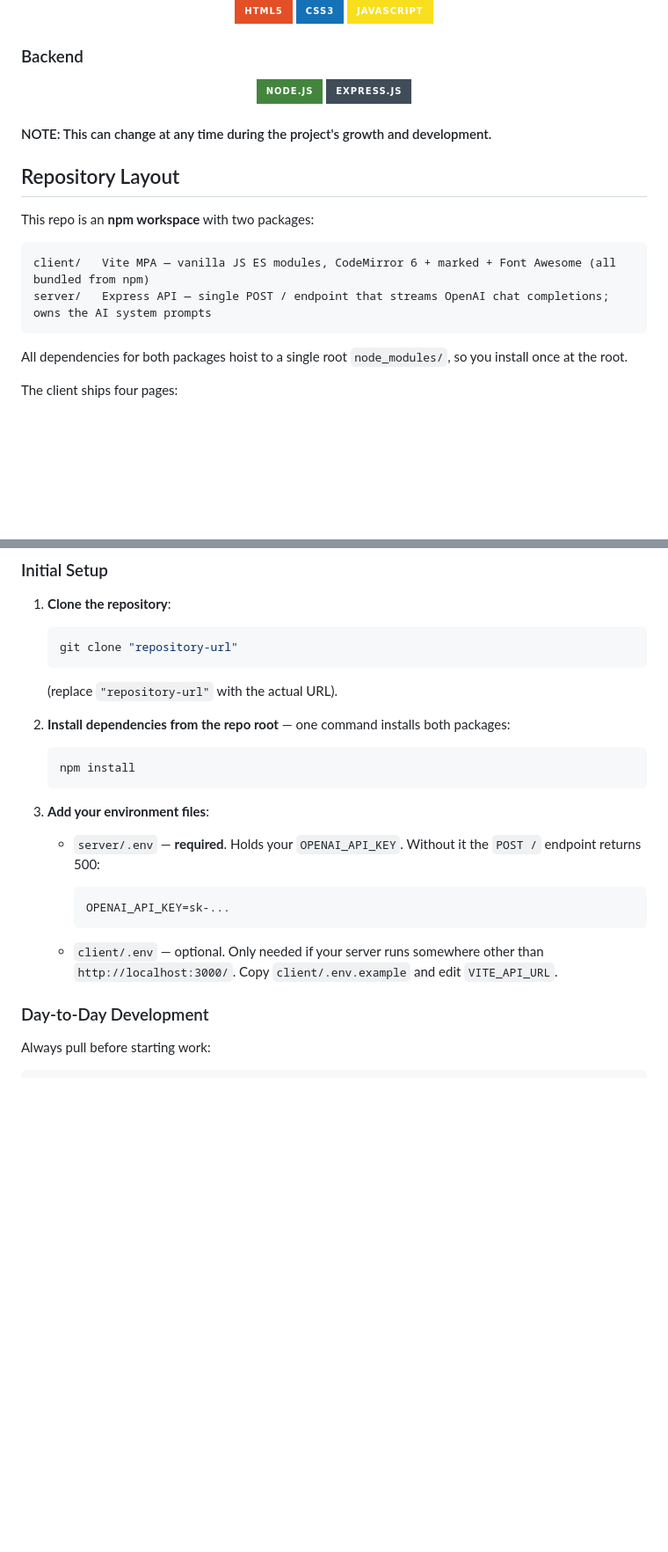
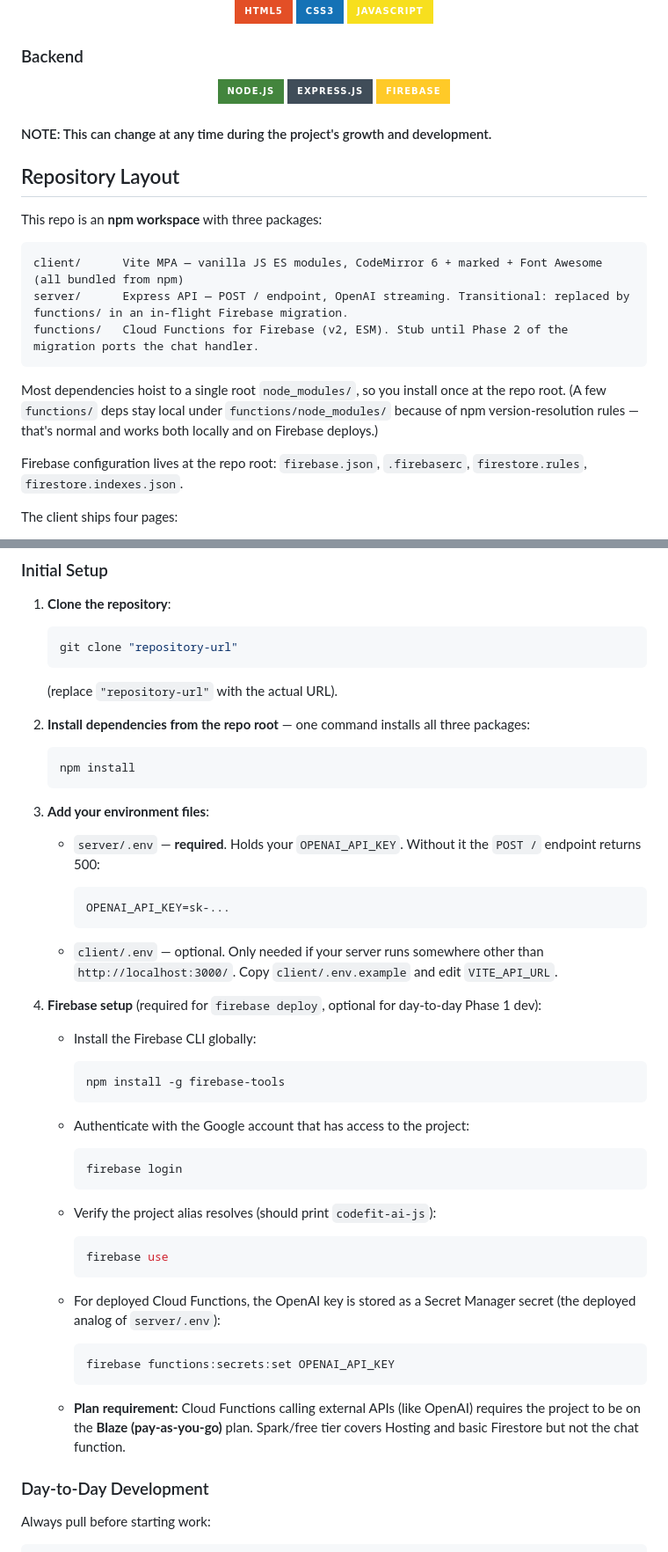
Before and after one commit to devftrejo/CodeFit_AI.js, a Markdown page: README.md, 2 parts joined by grey strips. Shown at 88% size. Rendered like a GitHub page; badges without logos; blank space fills up the shorter version.

Commit message:
Update .md Files

````diff
--- a/README.md
+++ b/README.md
@@ -34,6 +34,9 @@ Only ${DarkMode} Devs company developers are authorized to use this code for the
        <a href="">
          <img src="https://img.shields.io/badge/Express.js-404D59?style=for-the-badge" alt="Express JS Badge"/>
        </a>
+       <a href="">
+         <img src="https://img.shields.io/badge/Firebase-FFCA28?style=for-the-badge&logo=firebase&logoColor=black" alt="Firebase Badge"/>
+       </a>
    </div>
 </div>
 
@@ -41,14 +44,17 @@ Only ${DarkMode} Devs company developers are authorized to use this code for the
 
 ## Repository Layout
 
-This repo is an **npm workspace** with two packages:
+This repo is an **npm workspace** with three packages:
 
 ```
-client/   Vite MPA — vanilla JS ES modules, CodeMirror 6 + marked + Font Awesome (all bundled from npm)
-server/   Express API — single POST / endpoint that streams OpenAI chat completions; owns the AI system prompts
+client/      Vite MPA — vanilla JS ES modules, CodeMirror 6 + marked + Font Awesome (all bundled from npm)
+server/      Express API — POST / endpoint, OpenAI streaming. Transitional: replaced by functions/ in an in-flight Firebase migration.
+functions/   Cloud Functions for Firebase (v2, ESM). Stub until Phase 2 of the migration ports the chat handler.
 ```
 
-All dependencies for both packages hoist to a single root `node_modules/`, so you install once at the root.
+Most dependencies hoist to a single root `node_modules/`, so you install once at the repo root. (A few `functions/` deps stay local under `functions/node_modules/` because of npm version-resolution rules — that's normal and works both locally and on Firebase deploys.)
+
+Firebase configuration lives at the repo root: `firebase.json`, `.firebaserc`, `firestore.rules`, `firestore.indexes.json`.
 
 The client ships four pages:
 
@@ -82,7 +88,7 @@ If either is missing or out of date, install or update Node from [nodejs.org](ht
 
    (replace `"repository-url"` with the actual URL).
 
-2. **Install dependencies from the repo root** — one command installs both packages:
+2. **Install dependencies from the repo root** — one command installs all three packages:
 
    ```sh
    npm install
@@ -96,6 +102,33 @@ If either is missing or out of date, install or update Node from [nodejs.org](ht
      ```
 
    - `client/.env` — optional. Only needed if your server runs somewhere other than `http://localhost:3000/`. Copy `client/.env.example` and edit `VITE_API_URL`.
+
+4. **Firebase setup** (required for `firebase deploy`, optional for day-to-day Phase 1 dev):
+   - Install the Firebase CLI globally:
+
+     ```sh
+     npm install -g firebase-tools
+     ```
+
+   - Authenticate with the Google account that has access to the project:
+
+     ```sh
+     firebase login
+     ```
+
+   - Verify the project alias resolves (should print `codefit-ai-js`):
+
+     ```sh
+     firebase use
+     ```
+
+   - For deployed Cloud Functions, the OpenAI key is stored as a Secret Manager secret (the deployed analog of `server/.env`):
+
+     ```sh
+     firebase functions:secrets:set OPENAI_API_KEY
+     ```
+
+   - **Plan requirement:** Cloud Functions calling external APIs (like OpenAI) requires the project to be on the **Blaze (pay-as-you-go)** plan. Spark/free tier covers Hosting and basic Firestore but not the chat function.
 
 ### Day-to-Day Development
 
````
Also changed, not shown: other parts of README.md (+19 -1 lines).
